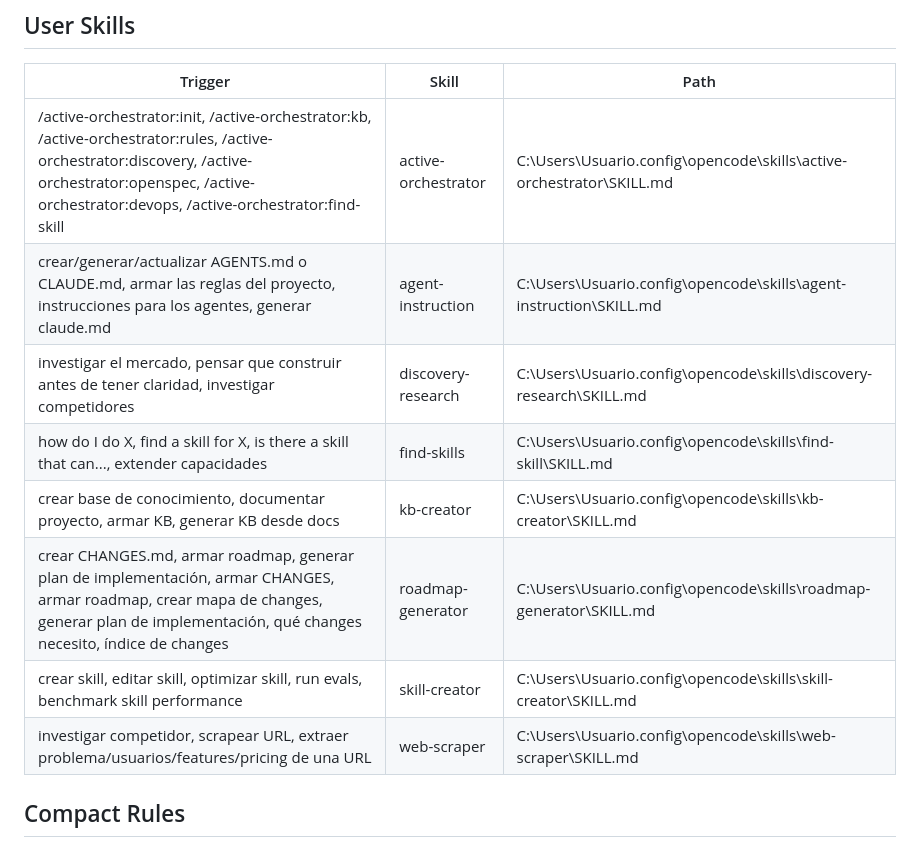
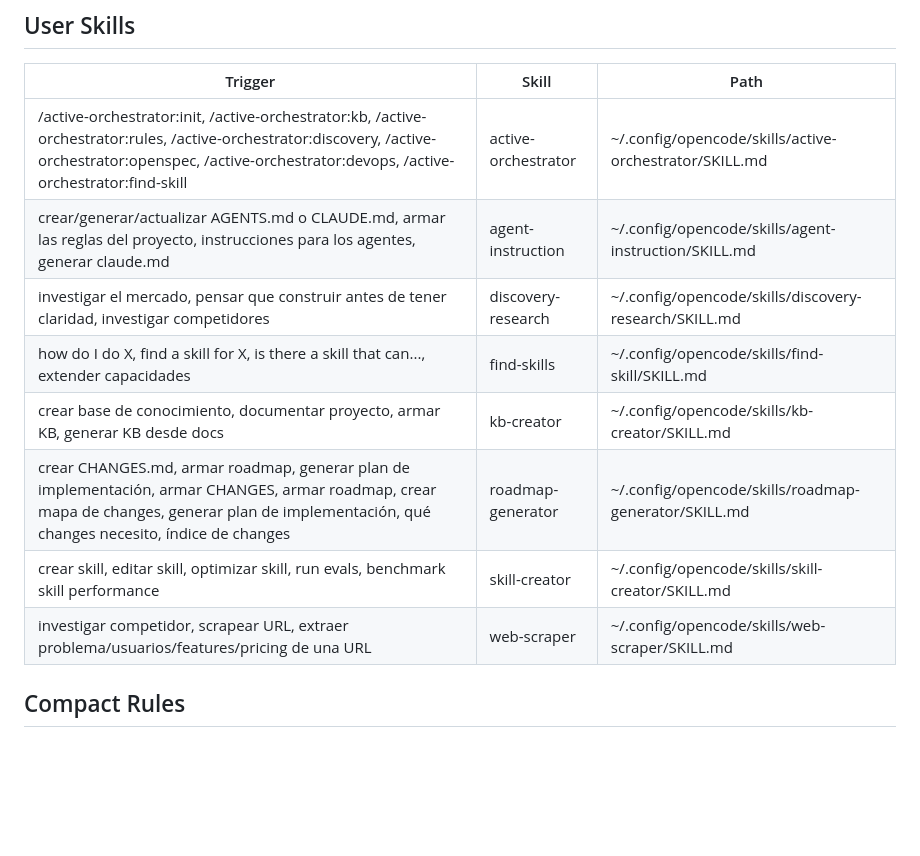
Before and after one commit to ElIsuss/Parcial-N-1---FRONTEND---LOS-JAVAS---PROG-III, a Markdown page: .atl/skill-registry.md, the part around the change. GitHub-like rendering; blank space fills up the shorter version.

Commit message:
correccion de las rutas de las skills

```diff
--- a/.atl/skill-registry.md
+++ b/.atl/skill-registry.md
@@ -8,14 +8,14 @@ See `_shared/skill-resolver.md` for the full resolution protocol.
 
 | Trigger | Skill | Path |
 |---------|-------|------|
-| /active-orchestrator:init, /active-orchestrator:kb, /active-orchestrator:rules, /active-orchestrator:discovery, /active-orchestrator:openspec, /active-orchestrator:devops, /active-orchestrator:find-skill | active-orchestrator | C:\Users\Usuario\.config\opencode\skills\active-orchestrator\SKILL.md |
-| crear/generar/actualizar AGENTS.md o CLAUDE.md, armar las reglas del proyecto, instrucciones para los agentes, generar claude.md | agent-instruction | C:\Users\Usuario\.config\opencode\skills\agent-instruction\SKILL.md |
-| investigar el mercado, pensar que construir antes de tener claridad, investigar competidores | discovery-research | C:\Users\Usuario\.config\opencode\skills\discovery-research\SKILL.md |
-| how do I do X, find a skill for X, is there a skill that can..., extender capacidades | find-skills | C:\Users\Usuario\.config\opencode\skills\find-skill\SKILL.md |
-| crear base de conocimiento, documentar proyecto, armar KB, generar KB desde docs | kb-creator | C:\Users\Usuario\.config\opencode\skills\kb-creator\SKILL.md |
-| crear CHANGES.md, armar roadmap, generar plan de implementación, armar CHANGES, armar roadmap, crear mapa de changes, generar plan de implementación, qué changes necesito, índice de changes | roadmap-generator | C:\Users\Usuario\.config\opencode\skills\roadmap-generator\SKILL.md |
-| crear skill, editar skill, optimizar skill, run evals, benchmark skill performance | skill-creator | C:\Users\Usuario\.config\opencode\skills\skill-creator\SKILL.md |
-| investigar competidor, scrapear URL, extraer problema/usuarios/features/pricing de una URL | web-scraper | C:\Users\Usuario\.config\opencode\skills\web-scraper\SKILL.md |
+| /active-orchestrator:init, /active-orchestrator:kb, /active-orchestrator:rules, /active-orchestrator:discovery, /active-orchestrator:openspec, /active-orchestrator:devops, /active-orchestrator:find-skill | active-orchestrator | ~/.config/opencode/skills/active-orchestrator/SKILL.md |
+| crear/generar/actualizar AGENTS.md o CLAUDE.md, armar las reglas del proyecto, instrucciones para los agentes, generar claude.md | agent-instruction | ~/.config/opencode/skills/agent-instruction/SKILL.md |
+| investigar el mercado, pensar que construir antes de tener claridad, investigar competidores | discovery-research | ~/.config/opencode/skills/discovery-research/SKILL.md |
+| how do I do X, find a skill for X, is there a skill that can..., extender capacidades | find-skills | ~/.config/opencode/skills/find-skill/SKILL.md |
+| crear base de conocimiento, documentar proyecto, armar KB, generar KB desde docs | kb-creator | ~/.config/opencode/skills/kb-creator/SKILL.md |
+| crear CHANGES.md, armar roadmap, generar plan de implementación, armar CHANGES, armar roadmap, crear mapa de changes, generar plan de implementación, qué changes necesito, índice de changes | roadmap-generator | ~/.config/opencode/skills/roadmap-generator/SKILL.md |
+| crear skill, editar skill, optimizar skill, run evals, benchmark skill performance | skill-creator | ~/.config/opencode/skills/skill-creator/SKILL.md |
+| investigar competidor, scrapear URL, extraer problema/usuarios/features/pricing de una URL | web-scraper | ~/.config/opencode/skills/web-scraper/SKILL.md |
 
 ## Compact Rules
 
```
